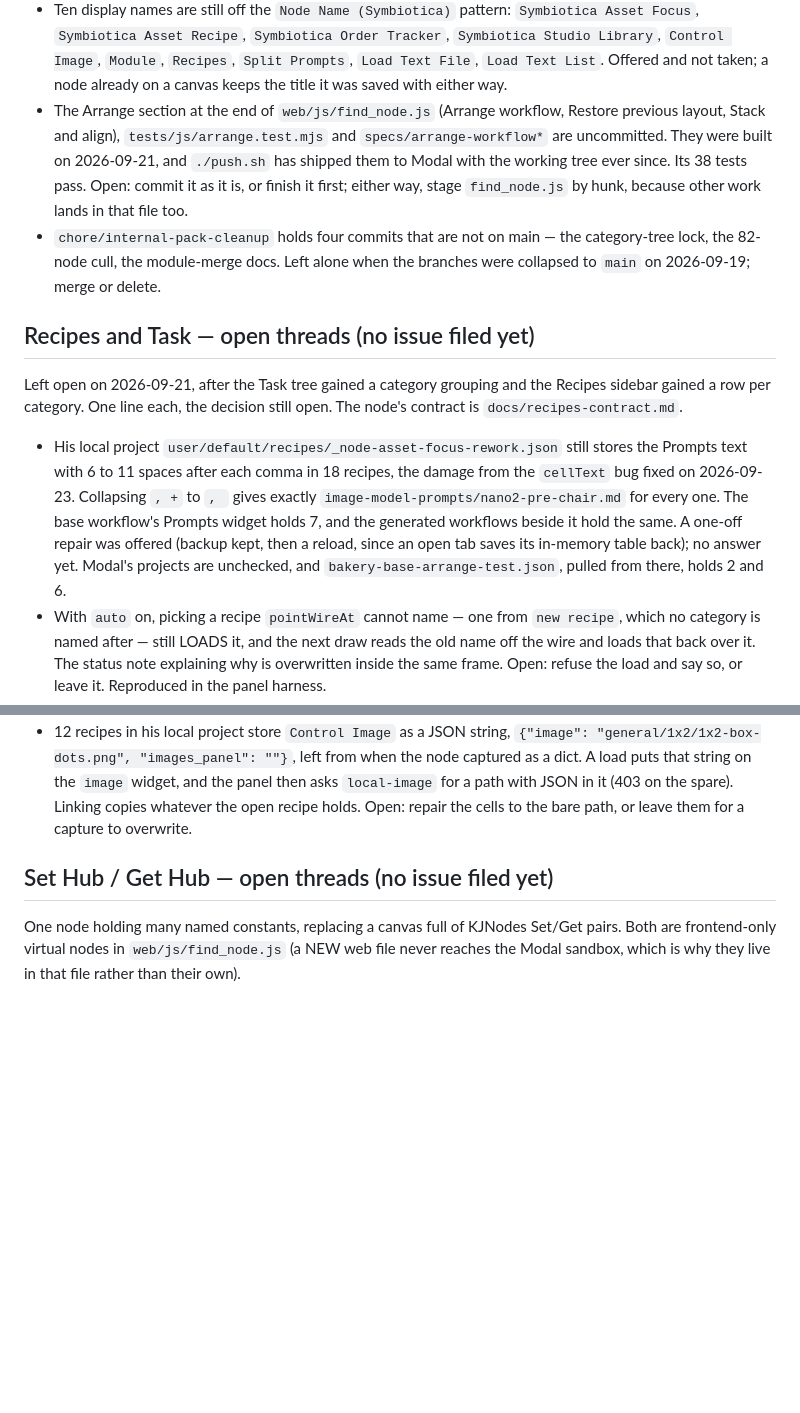
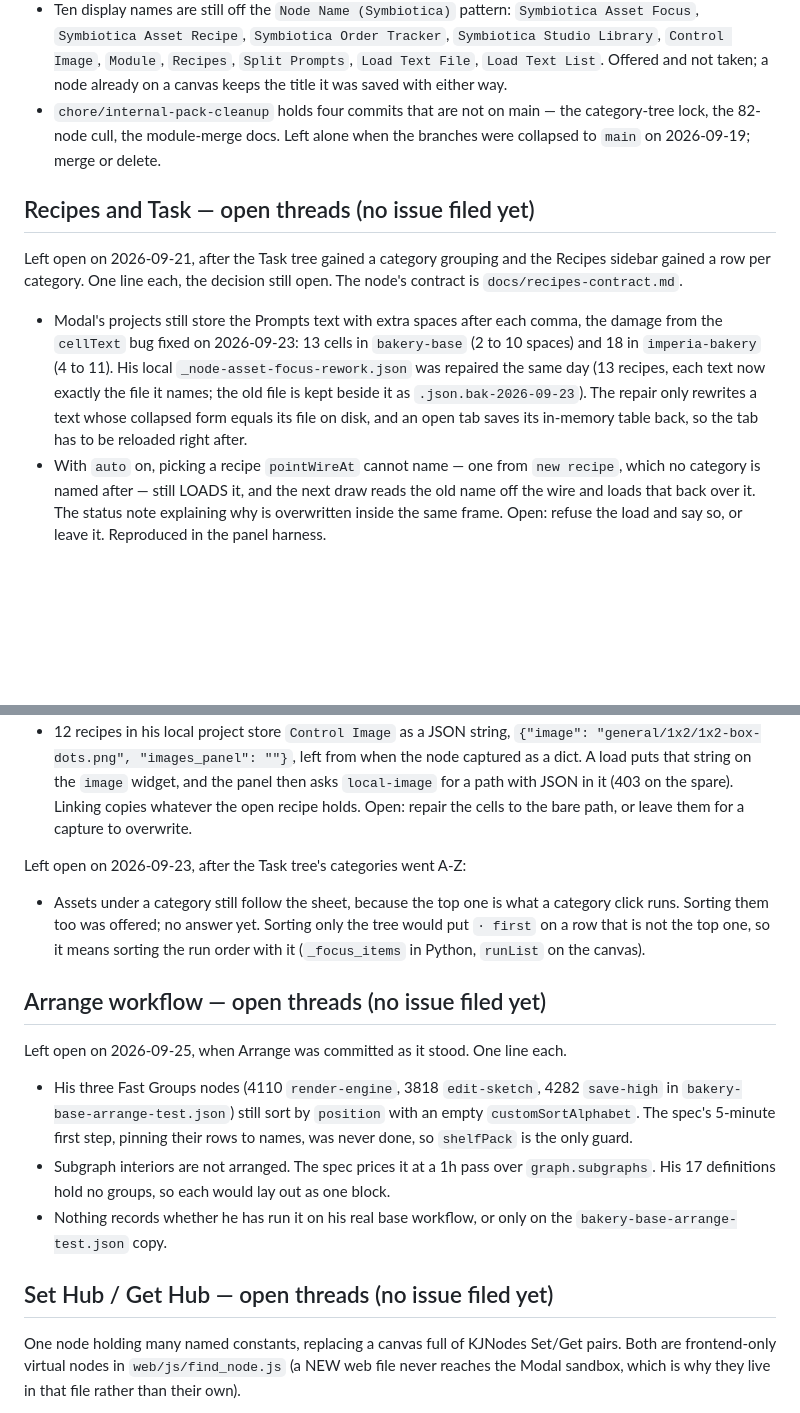
Before and after one commit to symbiotica-ai/comfyui-nodes, a Markdown page: ROADMAP.md, 2 parts joined by grey strips. Rendered like a GitHub page; blank space fills up the shorter version.

```diff
--- a/ROADMAP.md
+++ b/ROADMAP.md
@@ -54,12 +54,6 @@ Left open on 2026-09-19. One line each, the decision still open.
   Tracker`, `Symbiotica Studio Library`, `Control Image`, `Module`, `Recipes`,
   `Split Prompts`, `Load Text File`, `Load Text List`. Offered and not taken;
   a node already on a canvas keeps the title it was saved with either way.
-- The Arrange section at the end of `web/js/find_node.js` (Arrange workflow,
-  Restore previous layout, Stack and align), `tests/js/arrange.test.mjs` and
-  `specs/arrange-workflow*` are uncommitted. They were built on 2026-09-21, and
-  `./push.sh` has shipped them to Modal with the working tree ever since. Its
-  38 tests pass. Open: commit it as it is, or finish it first; either way,
-  stage `find_node.js` by hunk, because other work lands in that file too.
 - `chore/internal-pack-cleanup` holds four commits that are not on main — the
   category-tree lock, the 82-node cull, the module-merge docs. Left alone when
   the branches were collapsed to `main` on 2026-09-19; merge or delete.
@@ -70,15 +64,14 @@ Left open on 2026-09-21, after the Task tree gained a category grouping and the
 Recipes sidebar gained a row per category. One line each, the decision still
 open. The node's contract is `docs/recipes-contract.md`.
 
-- His local project `user/default/recipes/_node-asset-focus-rework.json` still
-  stores the Prompts text with 6 to 11 spaces after each comma in 18 recipes,
-  the damage from the `cellText` bug fixed on 2026-09-23. Collapsing `, +` to
-  `, ` gives exactly `image-model-prompts/nano2-pre-chair.md` for every one.
-  The base workflow's Prompts widget holds 7, and the generated workflows
-  beside it hold the same. A one-off repair was offered (backup kept, then a
-  reload, since an open tab saves its in-memory table back); no answer yet.
-  Modal's projects are unchecked, and `bakery-base-arrange-test.json`, pulled
-  from there, holds 2 and 6.
+- Modal's projects still store the Prompts text with extra spaces after each
+  comma, the damage from the `cellText` bug fixed on 2026-09-23: 13 cells in
+  `bakery-base` (2 to 10 spaces) and 18 in `imperia-bakery` (4 to 11). His
+  local `_node-asset-focus-rework.json` was repaired the same day (13 recipes,
+  each text now exactly the file it names; the old file is kept beside it as
+  `.json.bak-2026-09-23`). The repair only rewrites a text whose collapsed
+  form equals its file on disk, and an open tab saves its in-memory table
+  back, so the tab has to be reloaded right after.
 - With `auto` on, picking a recipe `pointWireAt` cannot name — one from
   `new recipe`, which no category is named after — still LOADS it, and the next
   draw reads the old name off the wire and loads that back over it. The status
@@ -158,6 +151,28 @@ Left open on 2026-09-23, after recipes could be linked (`704b6fd`):
   widget, and the panel then asks `local-image` for a path with JSON in it (403
   on the spare). Linking copies whatever the open recipe holds. Open: repair
   the cells to the bare path, or leave them for a capture to overwrite.
+
+Left open on 2026-09-23, after the Task tree's categories went A-Z:
+
+- Assets under a category still follow the sheet, because the top one is what
+  a category click runs. Sorting them too was offered; no answer yet. Sorting
+  only the tree would put `· first` on a row that is not the top one, so it
+  means sorting the run order with it (`_focus_items` in Python, `runList` on
+  the canvas).
+
+## Arrange workflow — open threads (no issue filed yet)
+
+Left open on 2026-09-25, when Arrange was committed as it stood. One line each.
+
+- His three Fast Groups nodes (4110 `render-engine`, 3818 `edit-sketch`, 4282
+  `save-high` in `bakery-base-arrange-test.json`) still sort by `position`
+  with an empty `customSortAlphabet`. The spec's 5-minute first step, pinning
+  their rows to names, was never done, so `shelfPack` is the only guard.
+- Subgraph interiors are not arranged. The spec prices it at a 1h pass over
+  `graph.subgraphs`. His 17 definitions hold no groups, so each would lay out
+  as one block.
+- Nothing records whether he has run it on his real base workflow, or only
+  on the `bakery-base-arrange-test.json` copy.
 
 ## Set Hub / Get Hub — open threads (no issue filed yet)
 
```
Also changed, not shown: CLAUDE.md (+41 -0 lines), docs/recipes-contract.md (+6 -3 lines).
